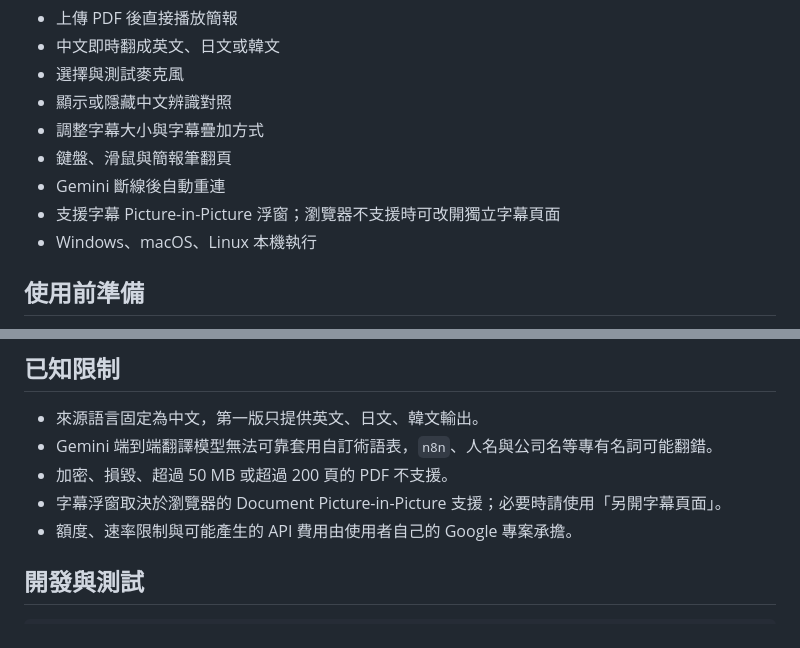
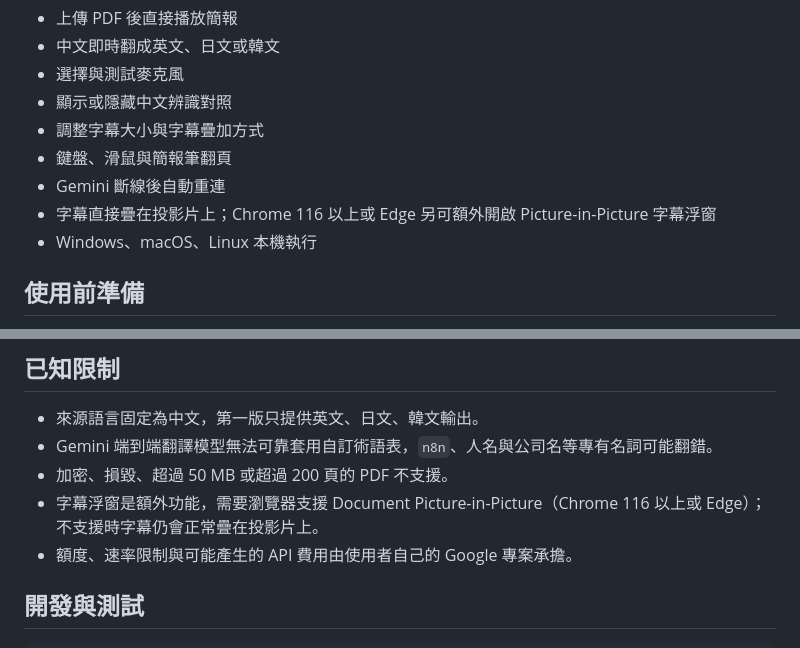
Before and after one commit to miami1124/Live-Caption-Studio, a Markdown page: README.md, 2 parts joined by grey strips. GitHub-like rendering.

Commit message:
docs(readme): 修正字幕浮窗說明對不上程式的問題
移除已刪除的「獨立字幕頁面」退路說明。實際上字幕本就疊在投影片上，
PiP 浮窗只是 Chrome 116+/Edge 的額外功能，不支援時疊加字幕照常運作。

Co-Authored-By: Claude Opus 4.8 <noreply@anthropic.com>

```diff
--- a/README.md
+++ b/README.md
@@ -17,7 +17,7 @@
 - 調整字幕大小與字幕疊加方式
 - 鍵盤、滑鼠與簡報筆翻頁
 - Gemini 斷線後自動重連
-- 支援字幕 Picture-in-Picture 浮窗；瀏覽器不支援時可改開獨立字幕頁面
+- 字幕直接疊在投影片上；Chrome 116 以上或 Edge 另可額外開啟 Picture-in-Picture 字幕浮窗
 - Windows、macOS、Linux 本機執行
 
 ## 使用前準備
@@ -105,7 +105,7 @@ GEMINI_API_KEY=你的_API_key
 - 來源語言固定為中文，第一版只提供英文、日文、韓文輸出。
 - Gemini 端到端翻譯模型無法可靠套用自訂術語表，`n8n`、人名與公司名等專有名詞可能翻錯。
 - 加密、損毀、超過 50 MB 或超過 200 頁的 PDF 不支援。
-- 字幕浮窗取決於瀏覽器的 Document Picture-in-Picture 支援；必要時請使用「另開字幕頁面」。
+- 字幕浮窗是額外功能，需要瀏覽器支援 Document Picture-in-Picture（Chrome 116 以上或 Edge）；不支援時字幕仍會正常疊在投影片上。
 - 額度、速率限制與可能產生的 API 費用由使用者自己的 Google 專案承擔。
 
 ## 開發與測試
```
